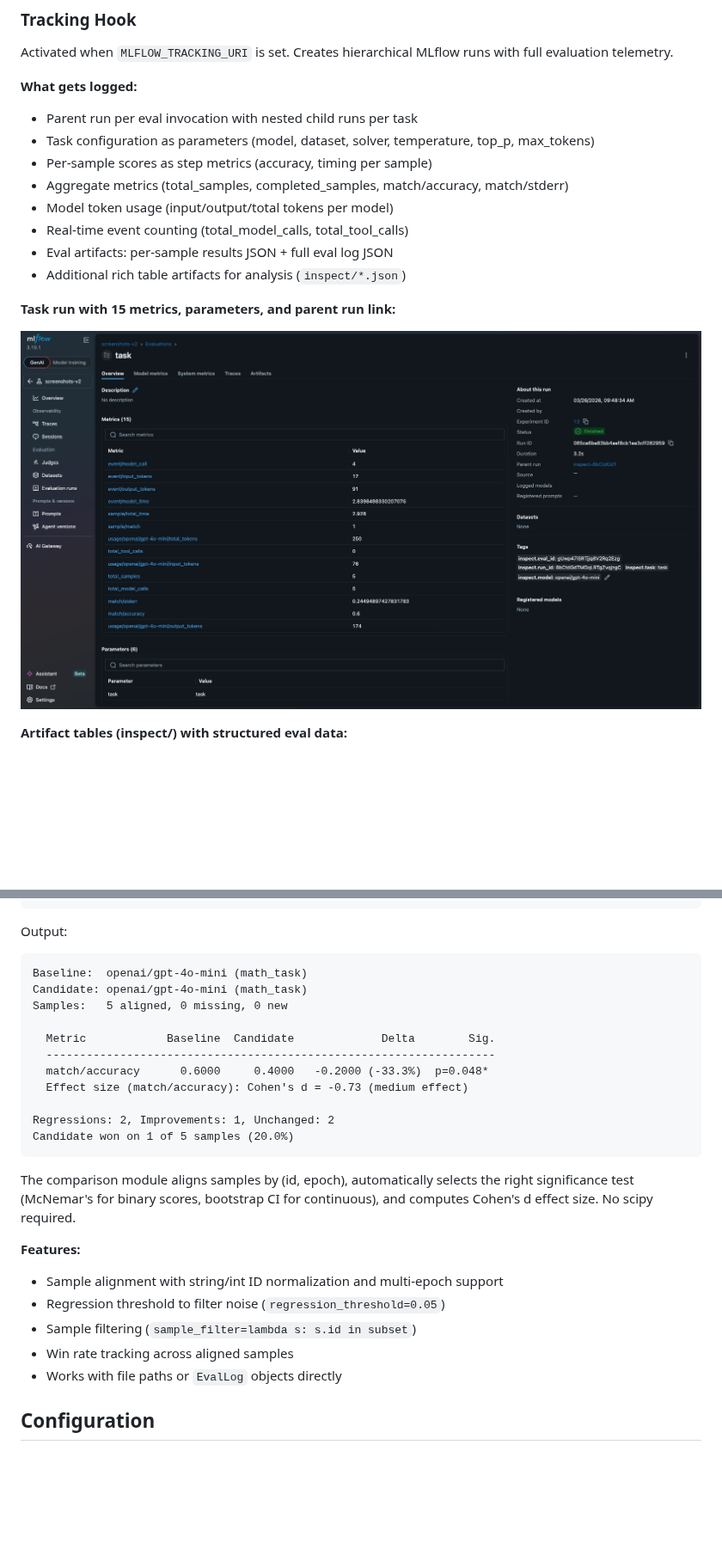
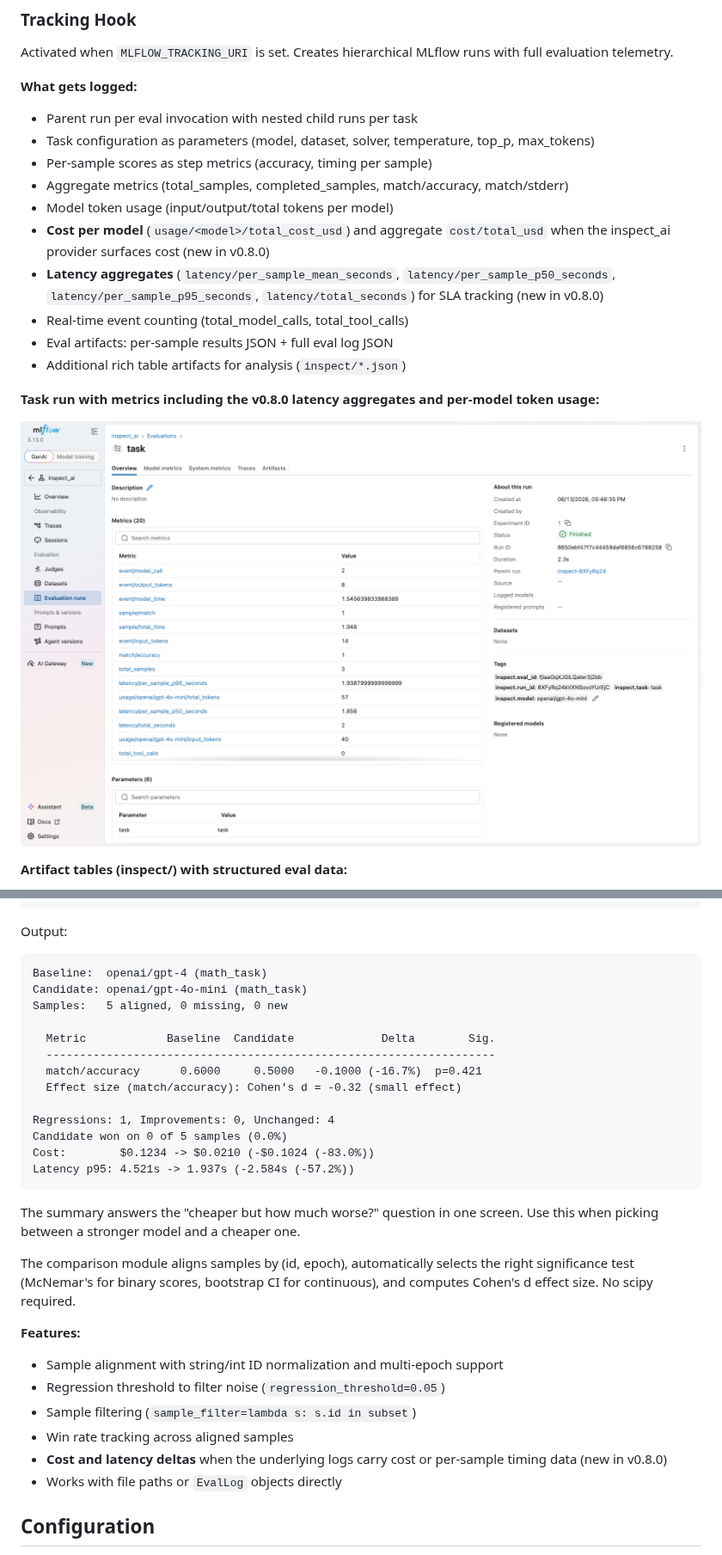
Before and after one commit to debu-sinha/inspect-mlflow, a Markdown page: README.md, 2 parts joined by grey strips. Shown at 86% size. Rendered like a GitHub page; pictures changed too: docs/screenshots/v0.8.0-run-detail.png (added); blank space fills up the shorter version.

````diff
--- a/README.md
+++ b/README.md
@@ -52,13 +52,15 @@ Activated when `MLFLOW_TRACKING_URI` is set. Creates hierarchical MLflow runs wi
 - Per-sample scores as step metrics (accuracy, timing per sample)
 - Aggregate metrics (total_samples, completed_samples, match/accuracy, match/stderr)
 - Model token usage (input/output/total tokens per model)
+- **Cost per model** (`usage/<model>/total_cost_usd`) and aggregate `cost/total_usd` when the inspect_ai provider surfaces cost (new in v0.8.0)
+- **Latency aggregates** (`latency/per_sample_mean_seconds`, `latency/per_sample_p50_seconds`, `latency/per_sample_p95_seconds`, `latency/total_seconds`) for SLA tracking (new in v0.8.0)
 - Real-time event counting (total_model_calls, total_tool_calls)
 - Eval artifacts: per-sample results JSON + full eval log JSON
 - Additional rich table artifacts for analysis (`inspect/*.json`)
 
-**Task run with 15 metrics, parameters, and parent run link:**
+**Task run with metrics including the v0.8.0 latency aggregates and per-model token usage:**
 
-![Task run detail](https://raw.githubusercontent.com/debu-sinha/inspect-mlflow/main/docs/images/screenshot-01-task-run.png)
+![Task run detail](https://raw.githubusercontent.com/debu-sinha/inspect-mlflow/main/docs/screenshots/v0.8.0-run-detail.png)
 
 **Artifact tables (inspect/) with structured eval data:**
 
@@ -144,18 +146,22 @@ for r in result.regressions:
 Output:
 
 ```
-Baseline:  openai/gpt-4o-mini (math_task)
+Baseline:  openai/gpt-4 (math_task)
 Candidate: openai/gpt-4o-mini (math_task)
 Samples:   5 aligned, 0 missing, 0 new
 
   Metric            Baseline  Candidate             Delta        Sig.
   -------------------------------------------------------------------
-  match/accuracy      0.6000     0.4000   -0.2000 (-33.3%)  p=0.048*
-  Effect size (match/accuracy): Cohen's d = -0.73 (medium effect)
+  match/accuracy      0.6000     0.5000   -0.1000 (-16.7%)  p=0.421
+  Effect size (match/accuracy): Cohen's d = -0.32 (small effect)
 
-Regressions: 2, Improvements: 1, Unchanged: 2
-Candidate won on 1 of 5 samples (20.0%)
+Regressions: 1, Improvements: 0, Unchanged: 4
+Candidate won on 0 of 5 samples (0.0%)
+Cost:        $0.1234 -> $0.0210 (-$0.1024 (-83.0%))
+Latency p95: 4.521s -> 1.937s (-2.584s (-57.2%))
 ```
+
+The summary answers the "cheaper but how much worse?" question in one screen. Use this when picking between a stronger model and a cheaper one.
 
 The comparison module aligns samples by (id, epoch), automatically selects the right significance test (McNemar's for binary scores, bootstrap CI for continuous), and computes Cohen's d effect size. No scipy required.
 
@@ -164,6 +170,7 @@ The comparison module aligns samples by (id, epoch), automatically selects the r
 - Regression threshold to filter noise (`regression_threshold=0.05`)
 - Sample filtering (`sample_filter=lambda s: s.id in subset`)
 - Win rate tracking across aligned samples
+- **Cost and latency deltas** when the underlying logs carry cost or per-sample timing data (new in v0.8.0)
 - Works with file paths or `EvalLog` objects directly
 
 ## Configuration
````
Also changed, not shown: CHANGELOG.md (+25 -0 lines), 7 other files.
